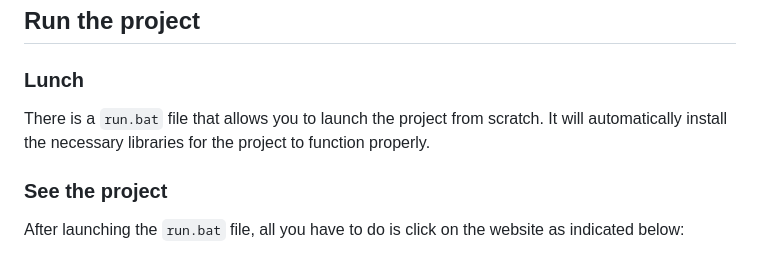
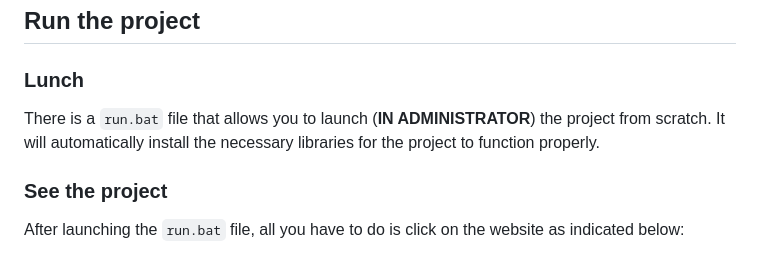
Before and after one commit to SephyrothC/ITC_Project, a Markdown page: README.md, the part around the change. Drawn GitHub-style.

```diff
--- a/README.md
+++ b/README.md
@@ -14,7 +14,7 @@ The goal of this project is to create a platform that allows to easily find the
 
 ### Lunch
 
-There is a `run.bat` file that allows you to launch the project from scratch. It will automatically install the necessary libraries for the project to function properly.
+There is a `run.bat` file that allows you to launch (**IN ADMINISTRATOR**) the project from scratch. It will automatically install the necessary libraries for the project to function properly.
 
 ### See the project
 
```
